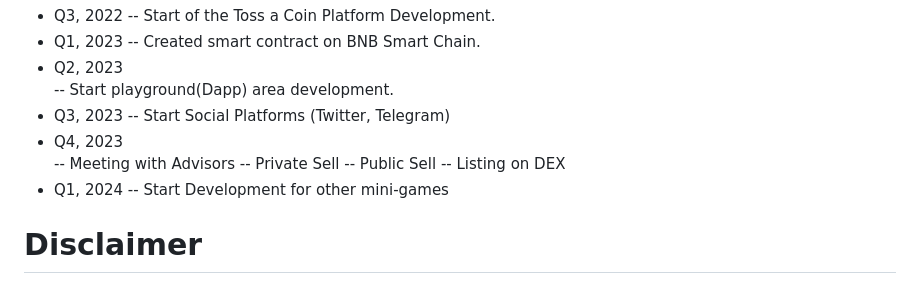
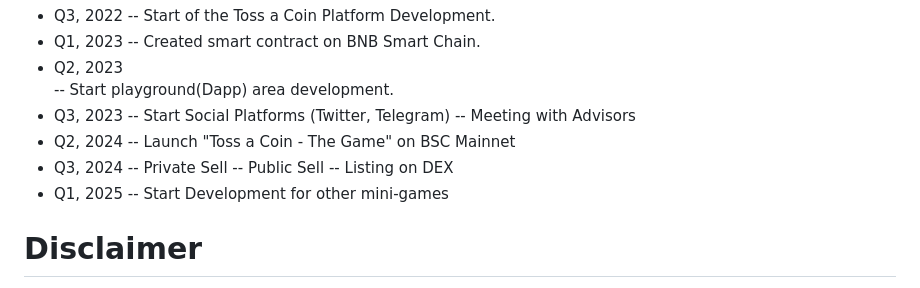
Before and after one commit to chain-master/tac-token, a Markdown page: README.md, the part around the change. Drawn GitHub-style.

```diff
--- a/README.md
+++ b/README.md
@@ -140,12 +140,14 @@ Below is our roadmap:
 -- Start playground(Dapp) area development.
 - Q3, 2023
 -- Start Social Platforms (Twitter, Telegram)
-- Q4, 2023
 -- Meeting with Advisors
+- Q2, 2024
+-- Launch "Toss a Coin - The Game" on BSC Mainnet
+- Q3, 2024
 -- Private Sell
 -- Public Sell
 -- Listing on DEX
-- Q1, 2024
+- Q1, 2025
 -- Start Development for other mini-games
 
 # Disclaimer
```
